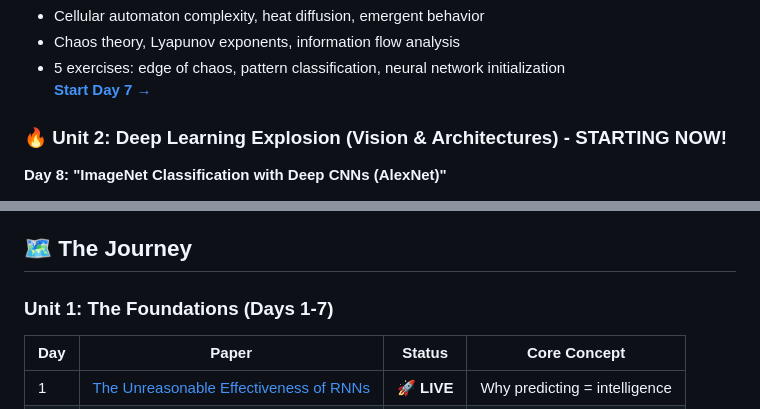
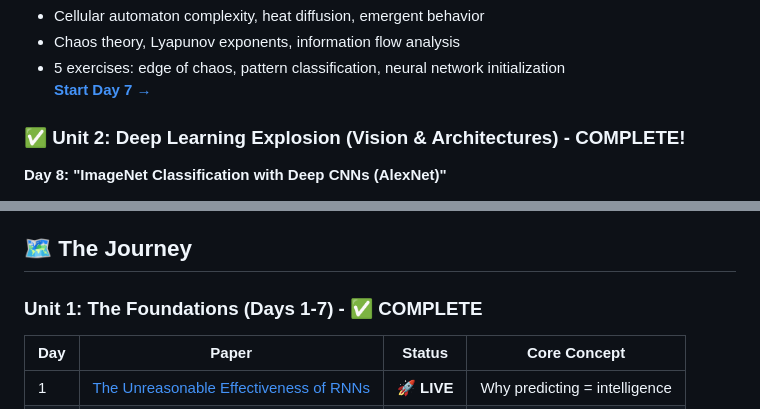
Before and after one commit to Ojhaharsh/30u30, a Markdown page: README.md, 2 parts joined by grey strips. Rendered like a GitHub page.

```diff
--- a/README.md
+++ b/README.md
@@ -54,7 +54,7 @@
 - 5 exercises: edge of chaos, pattern classification, neural network initialization
 **[Start Day 7 →](papers/07_coffee_automaton/)**
 
-### 🔥 Unit 2: Deep Learning Explosion (Vision & Architectures) - STARTING NOW!
+### ✅ Unit 2: Deep Learning Explosion (Vision & Architectures) - COMPLETE!
 
 **Day 8: "ImageNet Classification with Deep CNNs (AlexNet)"**
 - The paper that sparked the deep learning revolution
@@ -115,7 +115,7 @@ Each paper gets the full treatment:
 
 ## 🗺️ The Journey
 
-### Unit 1: The Foundations (Days 1-7)
+### Unit 1: The Foundations (Days 1-7) - ✅ COMPLETE
 | Day | Paper | Status | Core Concept |
 |-----|-------|--------|--------------|
 | 1 | [The Unreasonable Effectiveness of RNNs](papers/01_Unreasonable_Effectiveness/) | 🚀 **LIVE** | Why predicting = intelligence |
```
Also changed, not shown: other parts of README.md (+1 -1 lines), papers/13_attention/README.md (added, +442 -0 lines).
